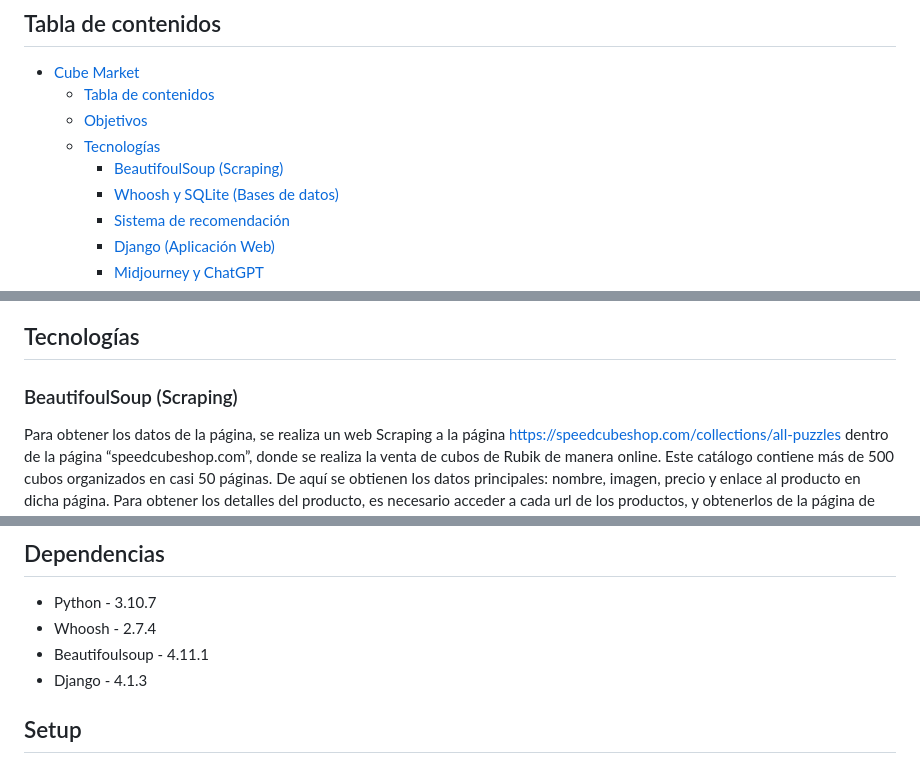
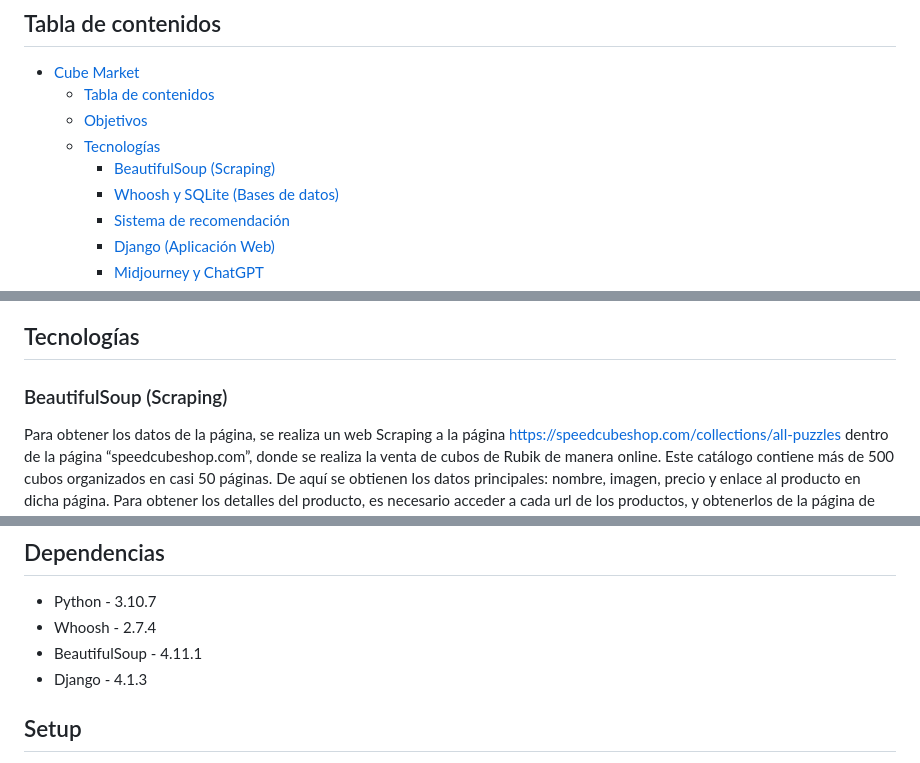
Before and after one commit to ezegonmac/Proyecto-AII, a Markdown page: README.md, 3 parts joined by grey strips. GitHub-like rendering.

Commit message:
Fix readme typo

```diff
--- a/README.md
+++ b/README.md
@@ -11,7 +11,7 @@
   - [Tabla de contenidos](#tabla-de-contenidos)
   - [Objetivos](#objetivos)
   - [Tecnologías](#tecnologías)
-    - [BeautifoulSoup (Scraping)](#beautifoulsoup-scraping)
+    - [BeautifulSoup (Scraping)](#beautifulsoup-scraping)
     - [Whoosh y SQLite (Bases de datos)](#whoosh-y-sqlite-bases-de-datos)
     - [Sistema de recomendación](#sistema-de-recomendación)
     - [Django (Aplicación Web)](#django-aplicación-web)
@@ -33,7 +33,7 @@ Este trabajo tiene la intención de demostrar los conocimientos adquiridos en la
 
 ## Tecnologías
 
-### BeautifoulSoup (Scraping)
+### BeautifulSoup (Scraping)
 
 Para obtener los datos de la página, se realiza un web Scraping a la página https://speedcubeshop.com/collections/all-puzzles dentro de la página “speedcubeshop.com”, donde se realiza la venta de cubos de Rubik de manera online.
 Este catálogo contiene más de 500 cubos organizados en casi 50 páginas. De aquí se obtienen los datos principales: nombre, imagen, precio y enlace al producto en dicha página.
@@ -114,7 +114,7 @@ Allí encontramos un botón para cerrar sesión “Logout” y una sección dond
 
 - Python - 3.10.7
 - Whoosh - 2.7.4
-- Beautifoulsoup - 4.11.1
+- BeautifulSoup - 4.11.1
 - Django - 4.1.3
 
 
```
